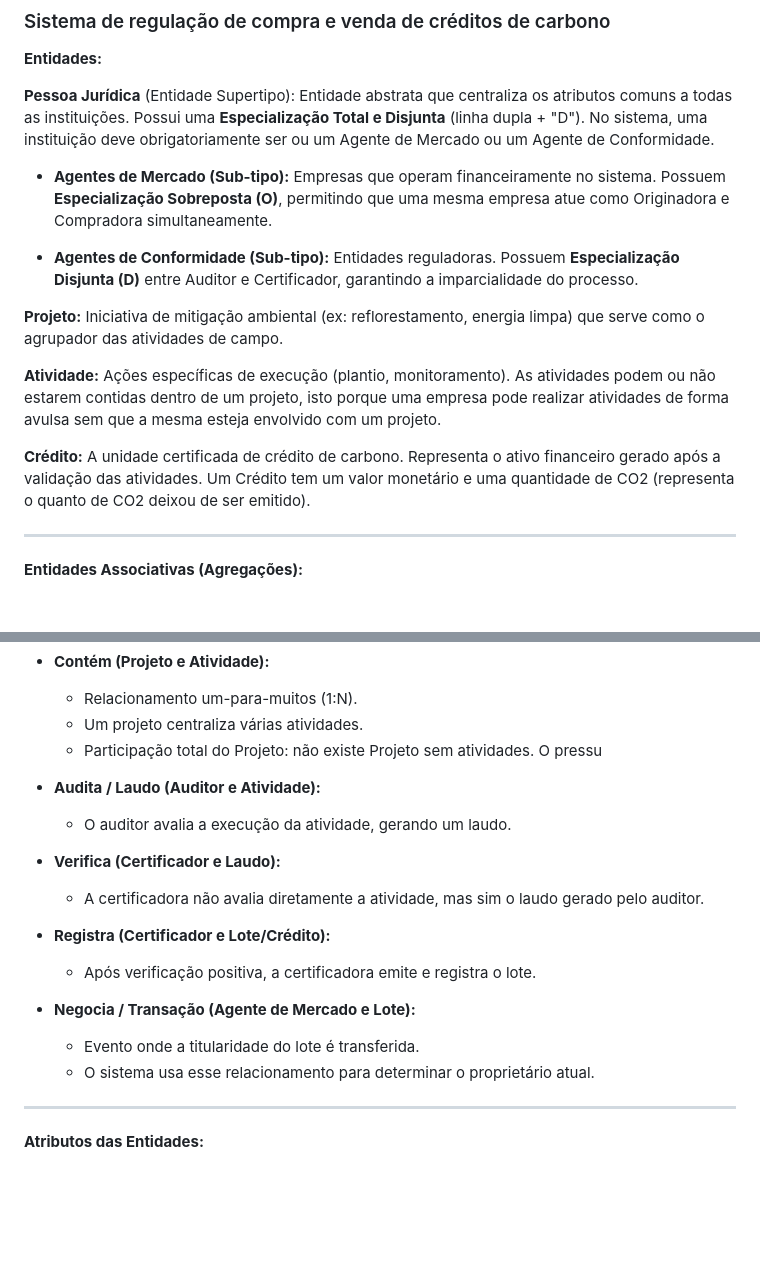
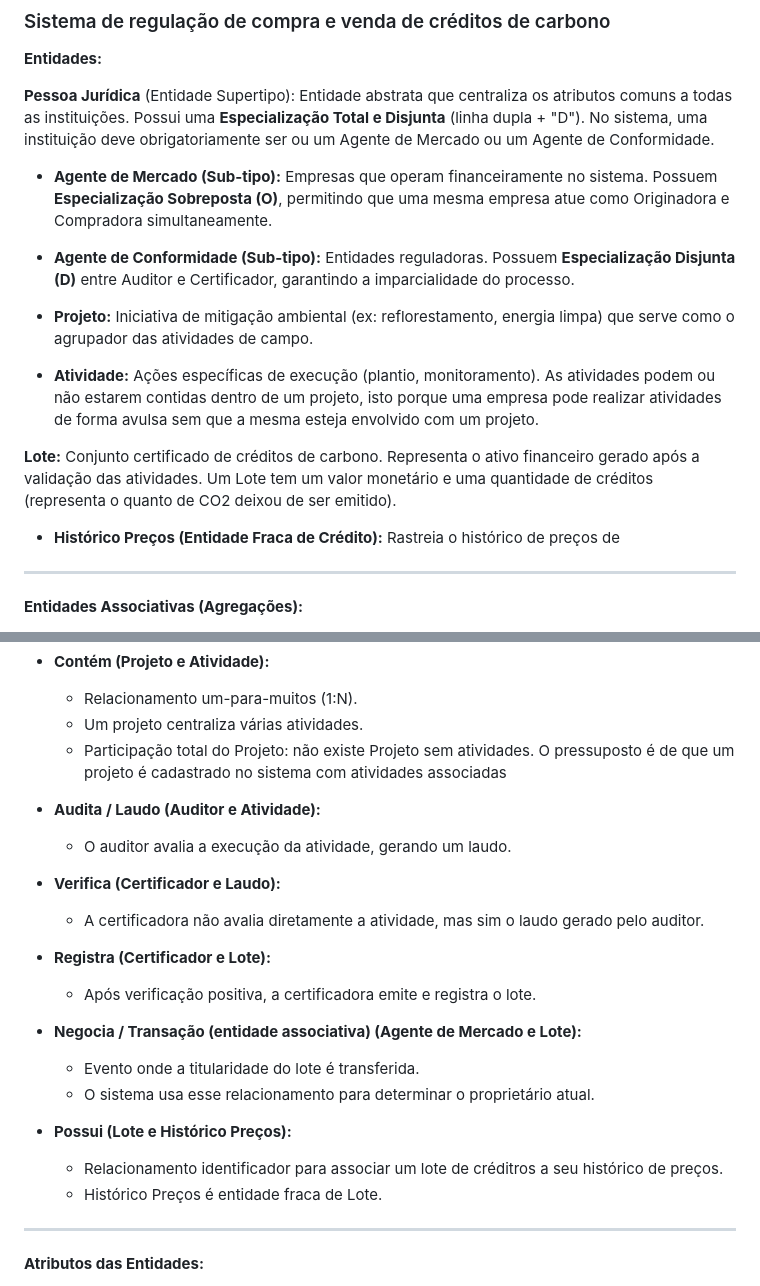
Before and after one commit to ItaloCarlosMartinsBresciani/Trabalho_BD, a Markdown page: texto_descritivo_MER.md, 2 parts joined by grey strips. GitHub-like rendering; blank space fills up the shorter version.

Commit message:
Correct entity names and descriptions in MER

```diff
--- a/texto_descritivo_MER.md
+++ b/texto_descritivo_MER.md
@@ -4,16 +4,17 @@
 
 **Pessoa Jurídica** (Entidade Supertipo): Entidade abstrata que centraliza os atributos comuns a todas as instituições. Possui uma **Especialização Total e Disjunta** (linha dupla + "D"). No sistema, uma instituição deve obrigatoriamente ser ou um Agente de Mercado ou um Agente de Conformidade.
 
-* **Agentes de Mercado (Sub-tipo):** Empresas que operam financeiramente no sistema. Possuem **Especialização Sobreposta (O)**, permitindo que uma mesma empresa atue como Originadora e Compradora simultaneamente.
+* **Agente de Mercado (Sub-tipo):** Empresas que operam financeiramente no sistema. Possuem **Especialização Sobreposta (O)**, permitindo que uma mesma empresa atue como Originadora e Compradora simultaneamente.
 
-* **Agentes de Conformidade (Sub-tipo):** Entidades reguladoras. Possuem **Especialização Disjunta (D)** entre Auditor e Certificador, garantindo a imparcialidade do processo.
+* **Agente de Conformidade (Sub-tipo):** Entidades reguladoras. Possuem **Especialização Disjunta (D)** entre Auditor e Certificador, garantindo a imparcialidade do processo.
 
-**Projeto:** Iniciativa de mitigação ambiental (ex: reflorestamento, energia limpa) que serve como o agrupador das atividades de campo.
+* **Projeto:** Iniciativa de mitigação ambiental (ex: reflorestamento, energia limpa) que serve como o agrupador das atividades de campo.
 
-**Atividade:** Ações específicas de execução (plantio, monitoramento). As atividades podem ou não estarem contidas dentro de um projeto, isto porque uma empresa pode realizar atividades de forma avulsa sem que a mesma esteja envolvido com um projeto.
+* **Atividade:** Ações específicas de execução (plantio, monitoramento). As atividades podem ou não estarem contidas dentro de um projeto, isto porque uma empresa pode realizar atividades de forma avulsa sem que a mesma esteja envolvido com um projeto.
 
-**Crédito:** A unidade certificada de crédito de carbono. Representa o ativo financeiro gerado após a validação das atividades. Um Crédito tem um valor monetário e uma quantidade de CO2 (representa o quanto de CO2 deixou de ser emitido).
+**Lote:** Conjunto certificado de créditos de carbono. Representa o ativo financeiro gerado após a validação das atividades. Um Lote tem um valor monetário e uma quantidade de créditos (representa o quanto de CO2 deixou de ser emitido).
 
+* **Histórico Preços (Entidade Fraca de Crédito):** Rastreia o histórico de preços de
 ---
 
 **Entidades Associativas (Agregações):**
@@ -35,7 +36,7 @@
 * **Contém (Projeto e Atividade):**
   * Relacionamento um-para-muitos (1:N).
   * Um projeto centraliza várias atividades.
-  * Participação total do Projeto: não existe Projeto sem atividades. O pressu
+  * Participação total do Projeto: não existe Projeto sem atividades. O pressuposto é de que um projeto é cadastrado no sistema com atividades associadas
 
 * **Audita / Laudo (Auditor e Atividade):**
   * O auditor avalia a execução da atividade, gerando um laudo.
@@ -43,12 +44,16 @@
 * **Verifica (Certificador e Laudo):**
   * A certificadora não avalia diretamente a atividade, mas sim o laudo gerado pelo auditor.
 
-* **Registra (Certificador e Lote/Crédito):**
+* **Registra (Certificador e Lote):**
   * Após verificação positiva, a certificadora emite e registra o lote.
 
-* **Negocia / Transação (Agente de Mercado e Lote):**
+* **Negocia / Transação (entidade associativa)  (Agente de Mercado e Lote):**
   * Evento onde a titularidade do lote é transferida.
   * O sistema usa esse relacionamento para determinar o proprietário atual.
+
+* **Possui (Lote e Histórico Preços):**
+  * Relacionamento identificador para associar um lote de créditros a seu histórico de preços.
+  * Histórico Preços é entidade fraca de Lote.
 
 ---
 
```
Also changed, not shown: other parts of texto_descritivo_MER.md (+7 -3 lines).
